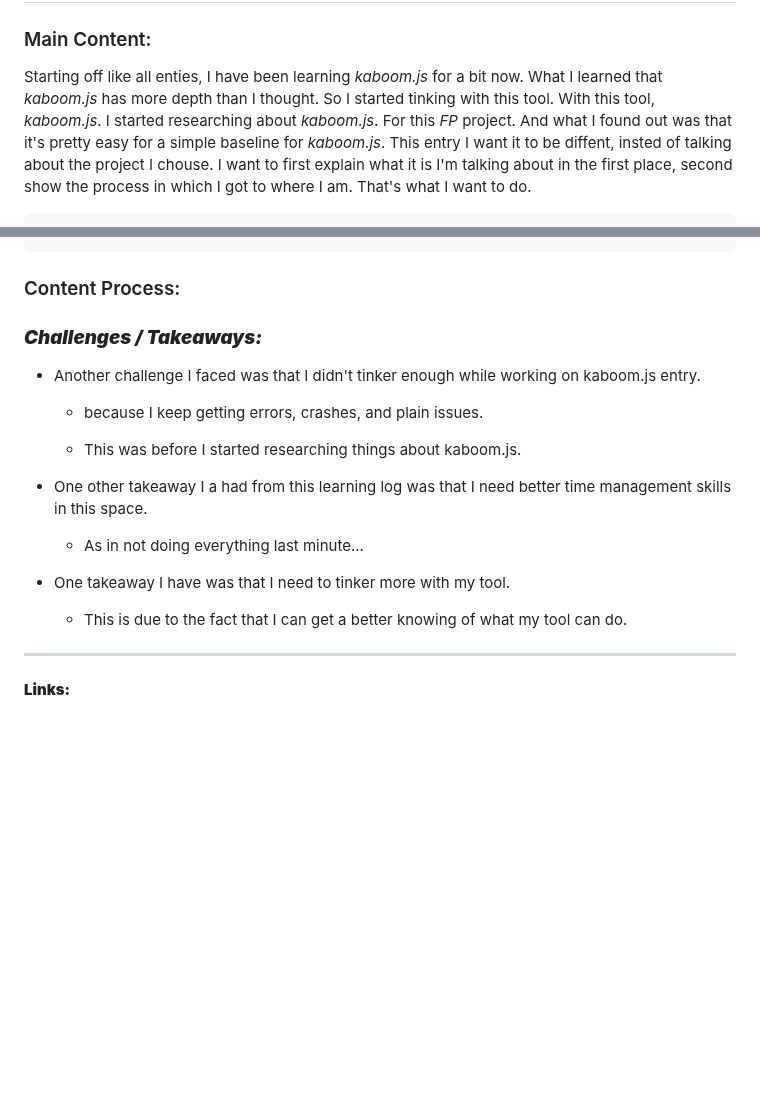
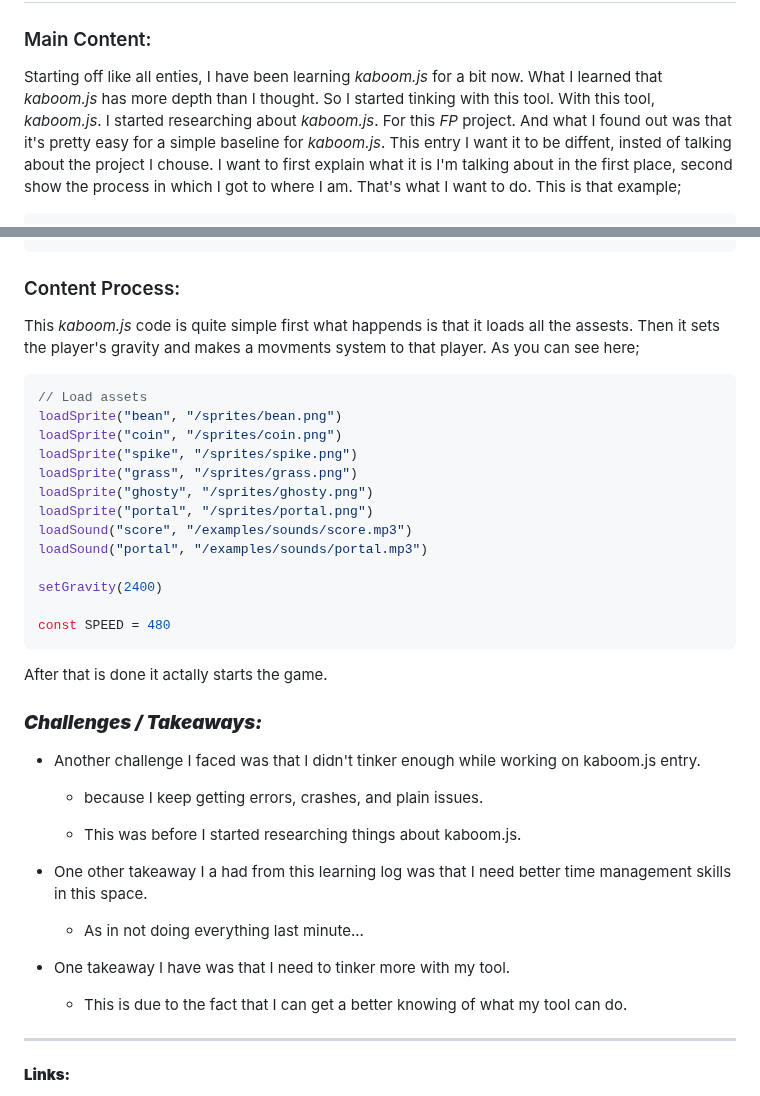
Before and after one commit to nayere6342/sep11-freedom-project, a Markdown page: tool/learning-log.md, 2 parts joined by grey strips. Rendered like a GitHub page; blank space fills up the shorter version.

````diff
--- a/tool/learning-log.md
+++ b/tool/learning-log.md
@@ -4197,6 +4197,6 @@ go("battle")
 
 ### Main Content:
 
-Starting off like all enties, I have been learning _kaboom.js_ for a bit now. What I learned that _kaboom.js_ has more depth than I thought. So I started tinking with this tool. With this tool, _kaboom.js_. I started researching about _kaboom.js_. For this _FP_ project. And what I found out was that it's pretty easy for a simple baseline for _kaboom.js_. This entry I want it to be diffent, insted of talking about the project I chouse. I want to first explain what it is I'm talking about in the first place, second show the process in which I got to where I am. That's what I want to do.
+Starting off like all enties, I have been learning _kaboom.js_ for a bit now. What I learned that _kaboom.js_ has more depth than I thought. So I started tinking with this tool. With this tool, _kaboom.js_. I started researching about _kaboom.js_. For this _FP_ project. And what I found out was that it's pretty easy for a simple baseline for _kaboom.js_. This entry I want it to be diffent, insted of talking about the project I chouse. I want to first explain what it is I'm talking about in the first place, second show the process in which I got to where I am. That's what I want to do. This is that example;
 
 ```JS
@@ -4205,6 +4374,26 @@ Starting off like all enties, I have been learning _kaboom.js_ for a bit now. Wh
 
 ### Content Process:
 
+This _kaboom.js_ code is quite simple first what happends is that it loads all the assests. Then it sets the player's gravity and makes a movments system to that player. As you can see here;
+
+```JS
+// Load assets
+loadSprite("bean", "/sprites/bean.png")
+loadSprite("coin", "/sprites/coin.png")
+loadSprite("spike", "/sprites/spike.png")
+loadSprite("grass", "/sprites/grass.png")
+loadSprite("ghosty", "/sprites/ghosty.png")
+loadSprite("portal", "/sprites/portal.png")
+loadSound("score", "/examples/sounds/score.mp3")
+loadSound("portal", "/examples/sounds/portal.mp3")
+
+setGravity(2400)
+
+const SPEED = 480
+```
+
+After that is done it actally starts the game.
+
 ### **_Challenges / Takeaways:_**
 
 * Another challenge I faced was that I didn't tinker enough while working on kaboom.js entry.
@@ -4221,6 +4410,30 @@ Starting off like all enties, I have been learning _kaboom.js_ for a bit now. Wh
 
 	* This is due to the fact that I can get a better knowing of what my tool can do.
 
+
+
+
+
+
+
+
+
+
+
+
+
+
+
+
+
+
+
+
+
+
+
+
+
 ---
 
 
````
Also changed, not shown: other parts of tool/learning-log.md (+169 -0 lines).
